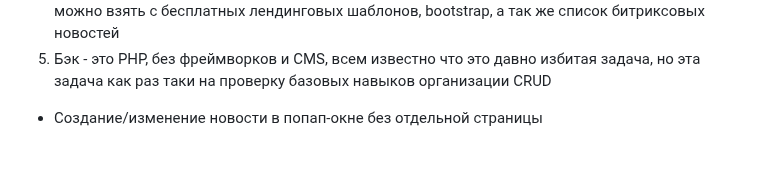
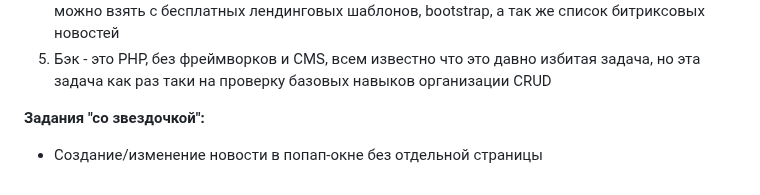
Before and after one commit to radostBeZuma/Fullstack_Test_OOP, a Markdown page: README.MD, the part around the change. GitHub-like rendering; blank space fills up the shorter version.

Commit message:
Обновление описания проекта

```diff
--- a/README.MD
+++ b/README.MD
@@ -66,6 +66,7 @@
 	<li>Вёрстка - методология БЭМ, чистый css, bootstrap, препроцессоры LESS/SASS, пример вёрстки можно взять с бесплатных лендинговых шаблонов, bootstrap, а так же список битриксовых новостей</li>
 	<li>Бэк - это PHP, без фреймворков и CMS, всем известно что это давно избитая задача, но эта задача как раз таки на проверку базовых навыков организации CRUD</li>
 </ol>
+<p><strong>Задания "со звездочкой":</strong></p>
 <ul>
 	<li>Создание/изменение новости в попап-окне без отдельной страницы</li>
 </ul>
```
